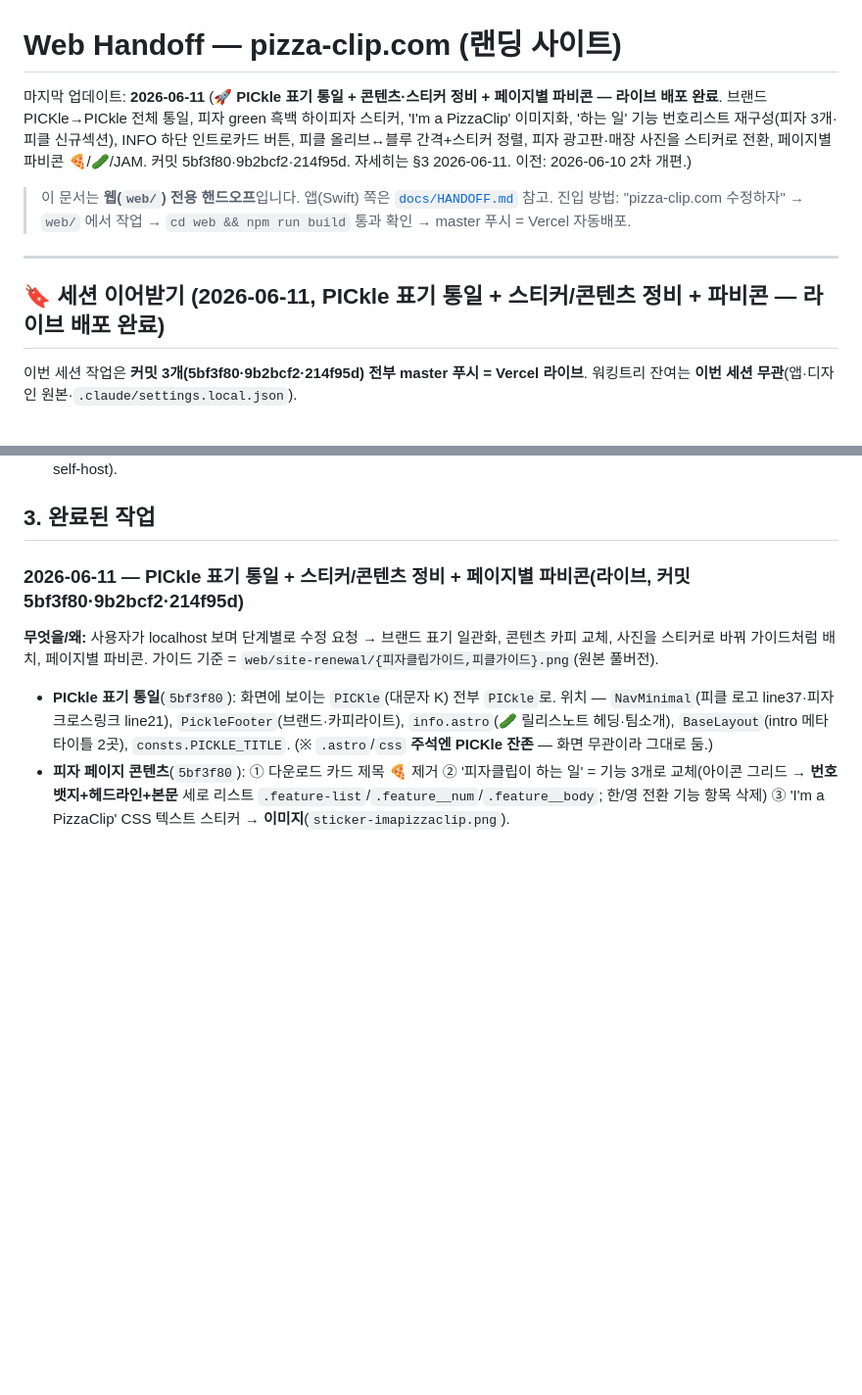
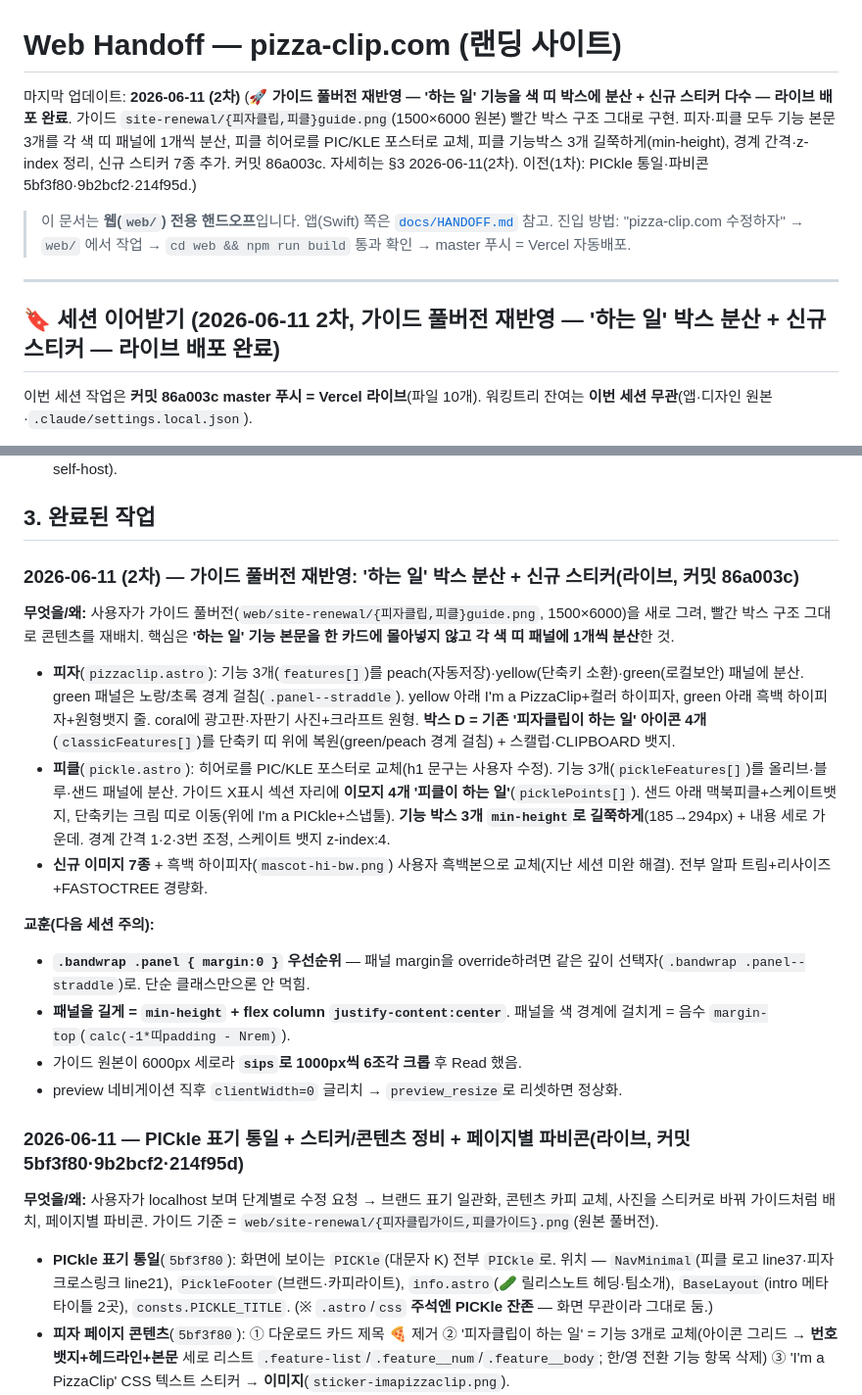
Before and after one commit to parkppuri01/pizzaClip, a Markdown page: web/HANDOFF.md, 2 parts joined by grey strips. Shown at 98% size. Rendered like a GitHub page; blank space fills up the shorter version.

Commit message:
docs(web): 핸드오프 — 2026-06-11(2차) 세션 반영
가이드 풀버전 재반영(하는 일 박스 분산·신규 스티커 7종·피클 박스 길쭉) 로그 추가.
교훈: .bandwrap .panel margin override 우선순위, min-height+flex로 패널 키우기.

```diff
--- a/web/HANDOFF.md
+++ b/web/HANDOFF.md
@@ -1,13 +1,13 @@
 # Web Handoff — pizza-clip.com (랜딩 사이트)
 
-마지막 업데이트: **2026-06-11** (🚀 **PICkle 표기 통일 + 콘텐츠·스티커 정비 + 페이지별 파비콘 — 라이브 배포 완료**. 브랜드 PICKle→PICkle 전체 통일, 피자 green 흑백 하이피자 스티커, 'I'm a PizzaClip' 이미지화, '하는 일' 기능 번호리스트 재구성(피자 3개·피클 신규섹션), INFO 하단 인트로카드 버튼, 피클 올리브↔블루 간격+스티커 정렬, 피자 광고판·매장 사진을 스티커로 전환, 페이지별 파비콘 🍕/🥒/JAM. 커밋 5bf3f80·9b2bcf2·214f95d. 자세히는 §3 2026-06-11. 이전: 2026-06-10 2차 개편.)
+마지막 업데이트: **2026-06-11 (2차)** (🚀 **가이드 풀버전 재반영 — '하는 일' 기능을 색 띠 박스에 분산 + 신규 스티커 다수 — 라이브 배포 완료**. 가이드 `site-renewal/{피자클립,피클}guide.png`(1500×6000 원본) 빨간 박스 구조 그대로 구현. 피자·피클 모두 기능 본문 3개를 각 색 띠 패널에 1개씩 분산, 피클 히어로를 PIC/KLE 포스터로 교체, 피클 기능박스 3개 길쭉하게(min-height), 경계 간격·z-index 정리, 신규 스티커 7종 추가. 커밋 86a003c. 자세히는 §3 2026-06-11(2차). 이전(1차): PICkle 통일·파비콘 5bf3f80·9b2bcf2·214f95d.)
 
 > 이 문서는 **웹(`web/`) 전용 핸드오프**입니다. 앱(Swift) 쪽은 [`docs/HANDOFF.md`](../docs/HANDOFF.md) 참고.
 > 진입 방법: "pizza-clip.com 수정하자" → `web/` 에서 작업 → `cd web && npm run build` 통과 확인 → master 푸시 = Vercel 자동배포.
 
 ---
 
-## 🔖 세션 이어받기 (2026-06-11, PICkle 표기 통일 + 스티커/콘텐츠 정비 + 파비콘 — **라이브 배포 완료**)
+## 🔖 세션 이어받기 (2026-06-11 2차, 가이드 풀버전 재반영 — '하는 일' 박스 분산 + 신규 스티커 — **라이브 배포 완료**)
 
-이번 세션 작업은 **커밋 3개(5bf3f80·9b2bcf2·214f95d) 전부 master 푸시 = Vercel 라이브**. 워킹트리 잔여는 **이번 세션 무관**(앱·디자인 원본·`.claude/settings.local.json`).
+이번 세션 작업은 **커밋 86a003c master 푸시 = Vercel 라이브**(파일 10개). 워킹트리 잔여는 **이번 세션 무관**(앱·디자인 원본·`.claude/settings.local.json`).
 
@@ -82,6 +89,20 @@ web/
 - **폰트**: Pretendard(한글 본문, CDN dynamic-subset) / 리디바탕(감성·블로그 본문, self-host) / OSP-DIN(영문 로고·메뉴·버튼, self-host).
 
 ## 3. 완료된 작업
+
+### 2026-06-11 (2차) — 가이드 풀버전 재반영: '하는 일' 박스 분산 + 신규 스티커(라이브, 커밋 86a003c)
+
+**무엇을/왜:** 사용자가 가이드 풀버전(`web/site-renewal/{피자클립,피클}guide.png`, 1500×6000)을 새로 그려, 빨간 박스 구조 그대로 콘텐츠를 재배치. 핵심은 **'하는 일' 기능 본문을 한 카드에 몰아넣지 않고 각 색 띠 패널에 1개씩 분산**한 것.
+
+- **피자**(`pizzaclip.astro`): 기능 3개(`features[]`)를 peach(자동저장)·yellow(단축키 소환)·green(로컬보안) 패널에 분산. green 패널은 노랑/초록 경계 걸침(`.panel--straddle`). yellow 아래 I'm a PizzaClip+컬러 하이피자, green 아래 흑백 하이피자+원형뱃지 줄. coral에 광고판·자판기 사진+크라프트 원형. **박스 D = 기존 '피자클립이 하는 일' 아이콘 4개**(`classicFeatures[]`)를 단축키 띠 위에 복원(green/peach 경계 걸침) + 스캘럽·CLIPBOARD 뱃지.
+- **피클**(`pickle.astro`): 히어로를 PIC/KLE 포스터로 교체(h1 문구는 사용자 수정). 기능 3개(`pickleFeatures[]`)를 올리브·블루·샌드 패널에 분산. 가이드 X표시 섹션 자리에 **이모지 4개 '피클이 하는 일'**(`picklePoints[]`). 샌드 아래 맥북피클+스케이트뱃지, 단축키는 크림 띠로 이동(위에 I'm a PICkle+스냅툴). **기능 박스 3개 `min-height`로 길쭉하게**(185→294px) + 내용 세로 가운데. 경계 간격 1·2·3번 조정, 스케이트 뱃지 z-index:4.
+- **신규 이미지 7종** + 흑백 하이피자(`mascot-hi-bw.png`) 사용자 흑백본으로 교체(지난 세션 미완 해결). 전부 알파 트림+리사이즈+FASTOCTREE 경량화.
+
+**교훈(다음 세션 주의):**
+- **`.bandwrap .panel { margin:0 }` 우선순위** — 패널 margin을 override하려면 같은 깊이 선택자(`.bandwrap .panel--straddle`)로. 단순 클래스만으론 안 먹힘.
+- **패널을 길게 = `min-height` + flex column `justify-content:center`**. 패널을 색 경계에 걸치게 = 음수 `margin-top`(`calc(-1*띠padding - Nrem)`).
+- 가이드 원본이 6000px 세로라 **`sips`로 1000px씩 6조각 크롭** 후 Read 했음.
+- preview 네비게이션 직후 `clientWidth=0` 글리치 → `preview_resize`로 리셋하면 정상화.
 
 ### 2026-06-11 — PICkle 표기 통일 + 스티커/콘텐츠 정비 + 페이지별 파비콘(라이브, 커밋 5bf3f80·9b2bcf2·214f95d)
 
```
Also changed, not shown: other parts of web/HANDOFF.md (+22 -15 lines).
